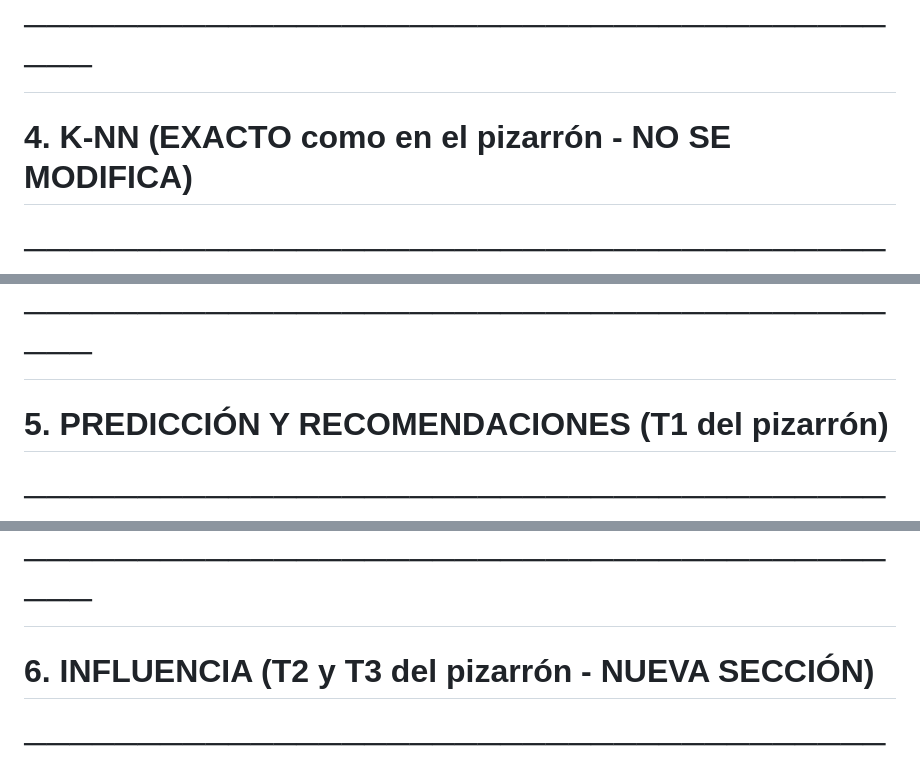
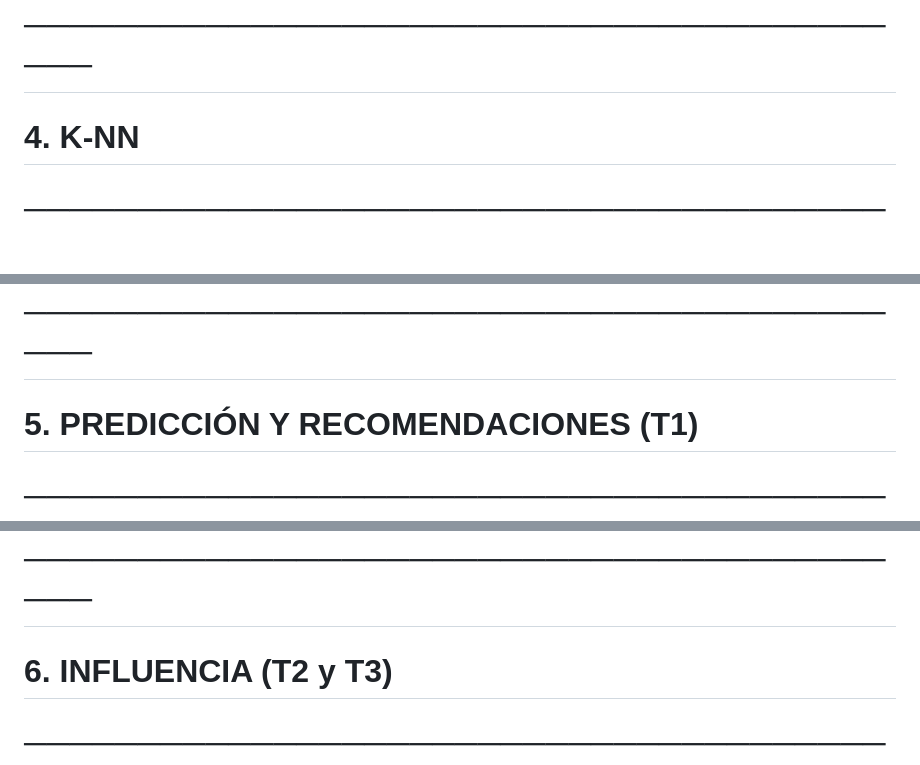
Before and after one commit to MelvinYabar/Mineria-de-Datos, a Markdown page: ml-latest-small/README.md, 3 parts joined by grey strips. Drawn GitHub-style; blank space fills up the shorter version.

```diff
--- a/ml-latest-small/README.md
+++ b/ml-latest-small/README.md
@@ -83,7 +67,7 @@ def insertion_sort_desc(pairs: list) -> list:
     return pairs
 
 # ─────────────────────────────────────────
-# 4. K-NN (EXACTO como en el pizarrón - NO SE MODIFICA)
+# 4. K-NN
 # ─────────────────────────────────────────
 def knn_users(target_user_id: int, k: int = 10) -> list:
     if target_user_id not in user_ratings:
@@ -99,7 +83,7 @@ def knn_users(target_user_id: int, k: int = 10) -> list:
     return similarities[:k]
 
 # ─────────────────────────────────────────
-# 5. PREDICCIÓN Y RECOMENDACIONES (T1 del pizarrón)
+# 5. PREDICCIÓN Y RECOMENDACIONES (T1)
 # ─────────────────────────────────────────
 def predict_rating(target_user_id: int, movie_id: int, k: int = 10) -> float:
     vecinos = knn_users(target_user_id, k)
@@ -127,7 +111,7 @@ def get_recommendations(target_user_id: int, k: int = 10, threshold: float = 3.0
     return recs[:top_n]
 
 # ─────────────────────────────────────────
-# 6. INFLUENCIA (T2 y T3 del pizarrón - NUEVA SECCIÓN)
+# 6. INFLUENCIA (T2 y T3)
 # ─────────────────────────────────────────
 def mostrar_influencia(target_user_id: int, k: int = 10):
     print("\n" + "="*70)
```
Also changed, not shown: other parts of ml-latest-small/README.md (+3 -19 lines).
